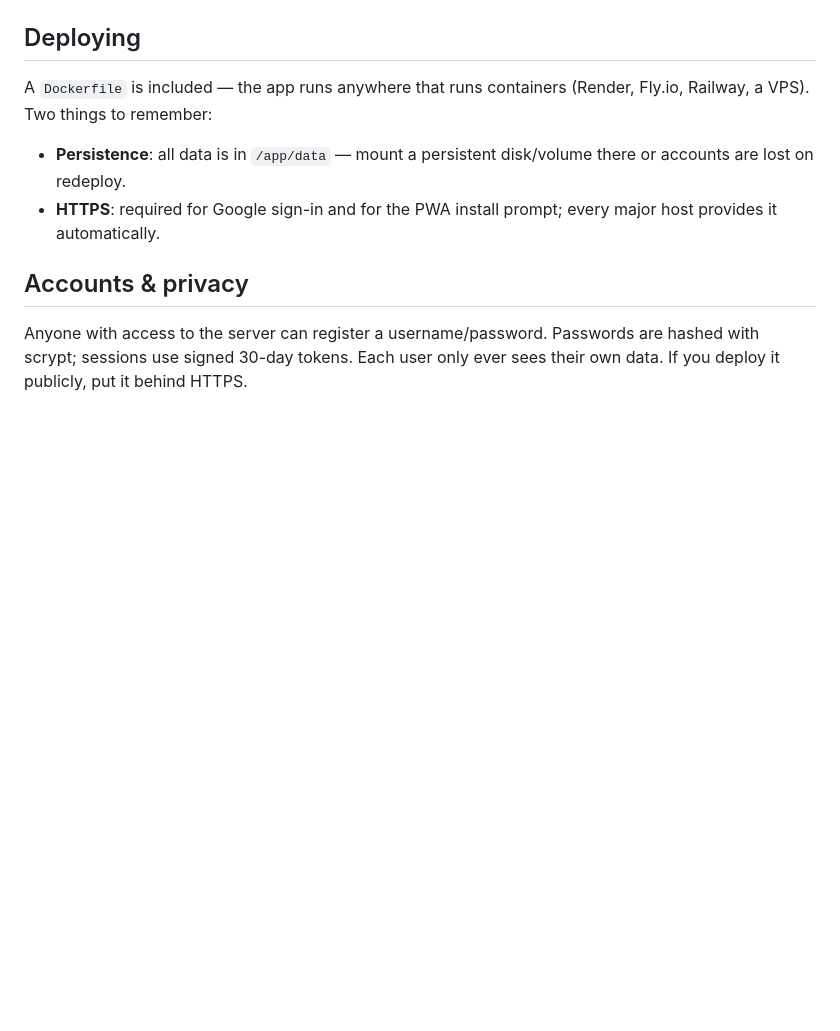
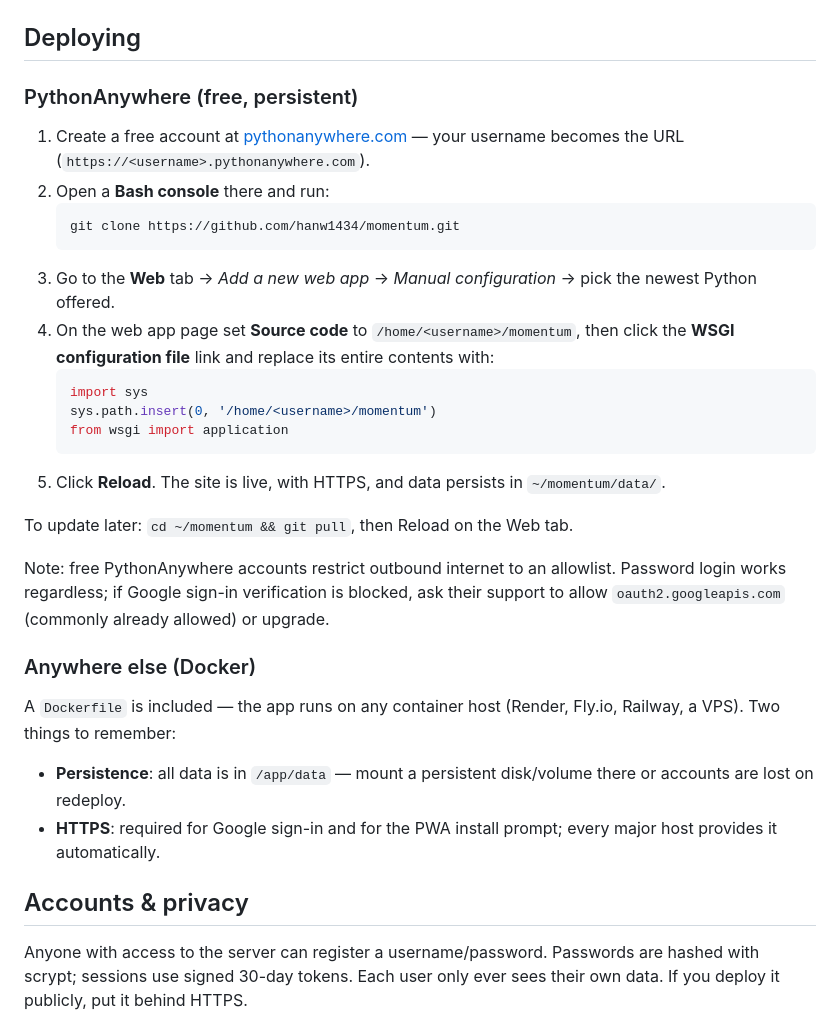
Before and after one commit to hanw1434/momentum, a Markdown page: README.md, the part around the change. Drawn GitHub-style; blank space fills up the shorter version.

Commit message:
Add PythonAnywhere deploy guide
Co-Authored-By: Claude Fable 5 <noreply@anthropic.com>

````diff
--- a/README.md
+++ b/README.md
@@ -39,7 +39,29 @@ Calendar reminders fire as system notifications (plus in-app toasts) at each lea
 
 ## Deploying
 
-A `Dockerfile` is included — the app runs anywhere that runs containers (Render, Fly.io, Railway, a VPS). Two things to remember:
+### PythonAnywhere (free, persistent)
+
+1. Create a free account at [pythonanywhere.com](https://www.pythonanywhere.com) — your username becomes the URL (`https://<username>.pythonanywhere.com`).
+2. Open a **Bash console** there and run:
+   ```
+   git clone https://github.com/hanw1434/momentum.git
+   ```
+3. Go to the **Web** tab → *Add a new web app* → *Manual configuration* → pick the newest Python offered.
+4. On the web app page set **Source code** to `/home/<username>/momentum`, then click the **WSGI configuration file** link and replace its entire contents with:
+   ```python
+   import sys
+   sys.path.insert(0, '/home/<username>/momentum')
+   from wsgi import application
+   ```
+5. Click **Reload**. The site is live, with HTTPS, and data persists in `~/momentum/data/`.
+
+To update later: `cd ~/momentum && git pull`, then Reload on the Web tab.
+
+Note: free PythonAnywhere accounts restrict outbound internet to an allowlist. Password login works regardless; if Google sign-in verification is blocked, ask their support to allow `oauth2.googleapis.com` (commonly already allowed) or upgrade.
+
+### Anywhere else (Docker)
+
+A `Dockerfile` is included — the app runs on any container host (Render, Fly.io, Railway, a VPS). Two things to remember:
 
 - **Persistence**: all data is in `/app/data` — mount a persistent disk/volume there or accounts are lost on redeploy.
 - **HTTPS**: required for Google sign-in and for the PWA install prompt; every major host provides it automatically.
````
